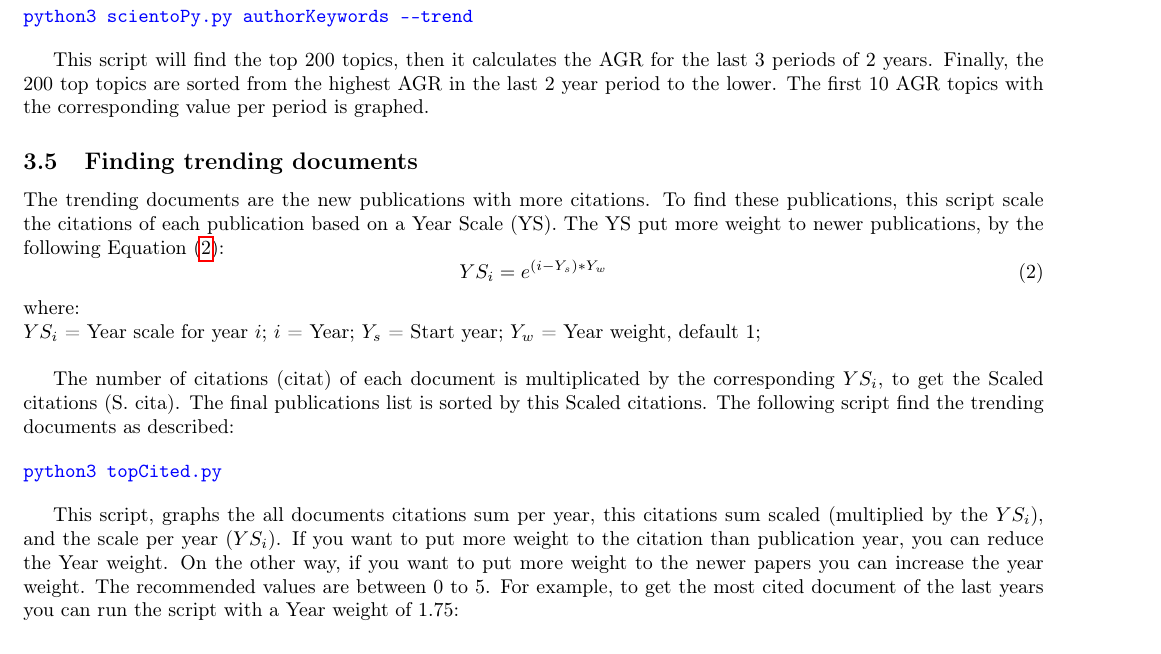
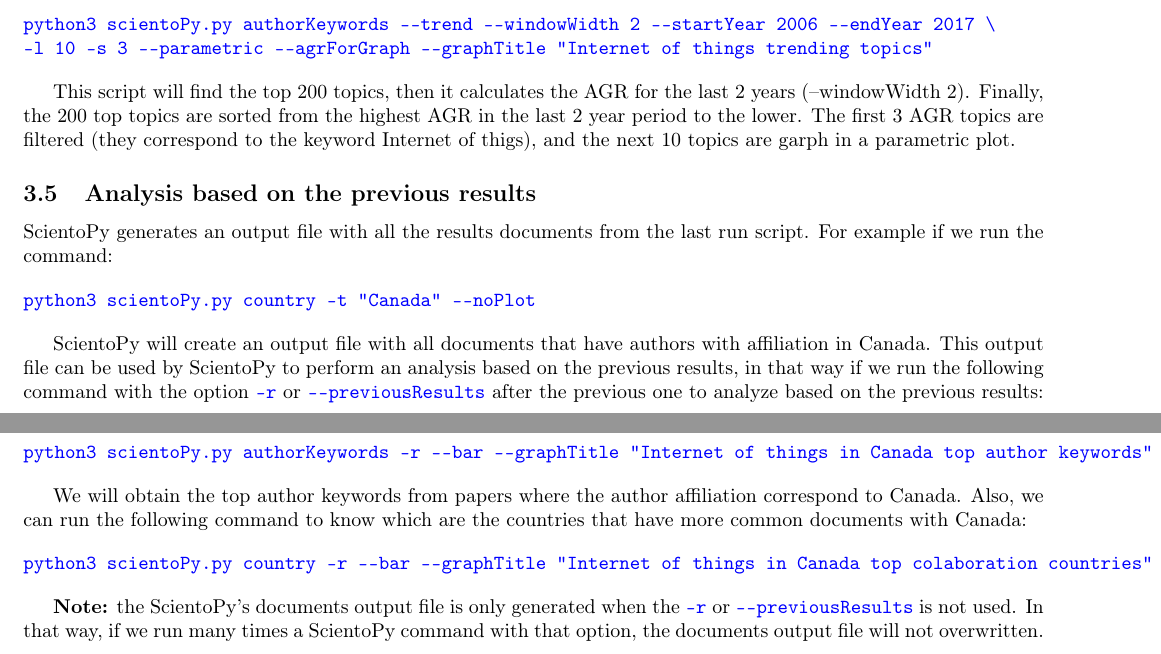
Before and after one commit to jpruiz84/ScientoPy, a LaTeX document (Manual/source/manual/ScientoPy_user_manual.tex): part of page 5 of 8 before the commit and two parts of pages 5 and 6 of 12 after it, the two joined at a grey line, cut so that both start at the same text. Compiled offline with pdfLaTeX.

Commit message:
Updated manual

```diff
--- a/Manual/source/manual/ScientoPy_user_manual.tex
+++ b/Manual/source/manual/ScientoPy_user_manual.tex
@@ -53,6 +53,9 @@
 }
 
 
+\usepackage{dirtree}
+
+
 
 \makeatletter
   \renewcommand\verbatim@font{\normalfont\ttfamily\color{blue}}
@@ -291,40 +298,32 @@ $AGR$ = Average growth rate;
 To find the top trending topics on author's keywords criterion, you can run the following script:
 
 \begin{verbatim}
-python3 scientoPy.py authorKeywords --trend
+python3 scientoPy.py authorKeywords --trend --windowWidth 2 --startYear 2006 --endYear 2017 \
+-l 10 -s 3 --parametric --agrForGraph --graphTitle "Internet of things trending topics"
 \end{verbatim}
 
-This script will find the top 200 topics, then it calculates the AGR for the last 3 periods of 2 years. Finally, the 200 top topics are sorted from the highest AGR in the last 2 year period to the lower. The first 10 AGR topics with the corresponding value per period is graphed.
+This script will find the top 200 topics, then it calculates the AGR for the last 2 years (--windowWidth 2). Finally, the 200 top topics are sorted from the highest AGR in the last 2 year period to the lower. The first 3 AGR topics are filtered (they correspond to the keyword Internet of thigs), and the next 10 topics are garph in a parametric plot.
 
-\subsection{Finding trending documents}
+\subsection{Analysis based on the previous results}
 
-The trending documents are the new publications with more citations. To find these publications, this script scale the citations of each publication based on a Year Scale (YS). The YS put more weight to newer publications, by the following Equation \eqref{equation_YS}:
-\begin{equation}
-YS_i = e^{(i - Y_s)*Y_w}
-\label{equation_YS}
-\end{equation}
-where:\\
-$YS_i$ = Year scale for year $i$;
-$i$ = Year;
-$Y_s$ = Start year;
-$Y_w$ = Year weight, default 1;
-\newline
-
-The number of citations (citat) of each document is multiplicated by the corresponding $YS_i$, to get the Scaled citations (S. cita). The final publications list is sorted by this Scaled citations. The following script find the trending documents as described:
+ScientoPy generates an output file with all the results documents from the last run script. For example if we run the command:
 
 \begin{verbatim}
-python3 topCited.py
+python3 scientoPy.py country -t "Canada" --noPlot
 \end{verbatim}
 
-This script, graphs the all documents citations sum per year, this citations sum scaled (multiplied by the $YS_i$), and the scale per year ($YS_i$). If you want to put more weight to the citation than publication year, you can reduce the Year weight. On the other way, if you want to put more weight to the newer papers you can increase the year weight. The recommended values are between 0 to 5. For example, to get the most cited document of the last years you can run the script with a Year weight of 1.75:
+ScientoPy will create an output file with all documents that have authors with affiliation in Canada. This output file can be used by ScientoPy to perform an analysis based on the previous results, in that way if we run the following command with the option  \verb|-r| or \verb|--previousResults| after the previous one to analyze based on the previous results:
 
 \begin{verbatim}
-python3 topCited.py --yearWeight 1.75
+python3 scientoPy.py authorKeywords -r --bar --graphTitle "Internet of things in Canada top author keywords"
 \end{verbatim}
 
-
-The full document list results is saved in the file \verb|ScientoPy/results/topCitedPapers.tsv|. This script have more options like, save the plot on a file, or others. For more information you can run:
+We will obtain the top author keywords from papers where the author affiliation correspond to Canada. Also, we can run the following command to know which are the countries that have more common documents with Canada:
 
 \begin{verbatim}
-python3 topCited.py -h
+python3 scientoPy.py country -r --bar --graphTitle "Internet of things in Canada top colaboration countries"
 \end{verbatim}
+
+\textbf{Note:} the ScientoPy's documents output file is only generated when the \verb|-r| or \verb|--previousResults| is not used. In that way, if we run many times a ScientoPy command with that option, the documents output file will not overwritten.
+
+\newpage
@@ -355,7 +386,8 @@ Below are showed some examples of these graphs types, with the used command.
 \subsection{Time line graph}
 Command:
 \begin{verbatim}
-python3 scientoPy.py authorKeywords --startYear 2010 --endYear 2016
+python3 scientoPy.py authorKeywords --startYear 2010 --endYear 2016 \
+--graphTitle "Internet of things top author keywords"
 \end{verbatim}
 
 \begin{center}
```
Also changed, not shown: Manual/ScientoPy_user_manual.pdf, Manual/source/manual/ScientoPy_user_manual.tex (60 more changed lines).
